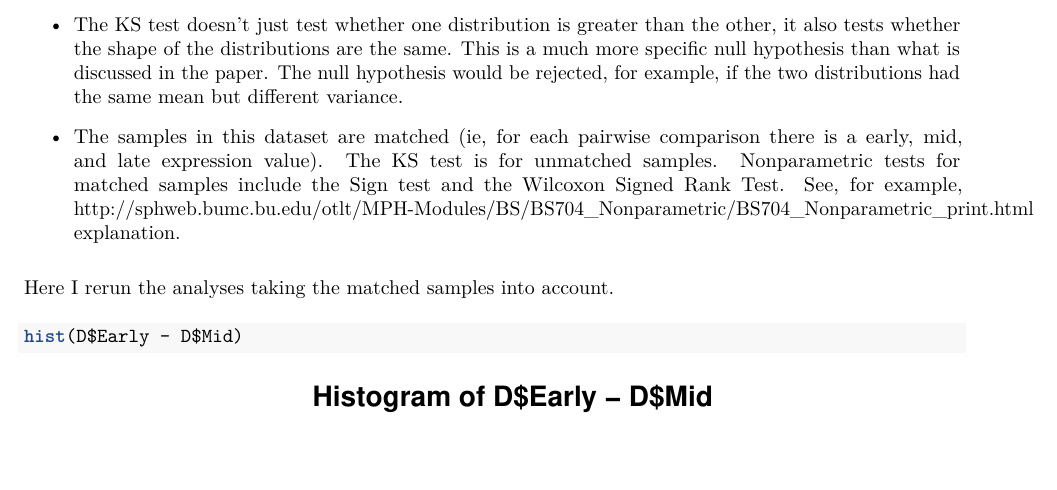
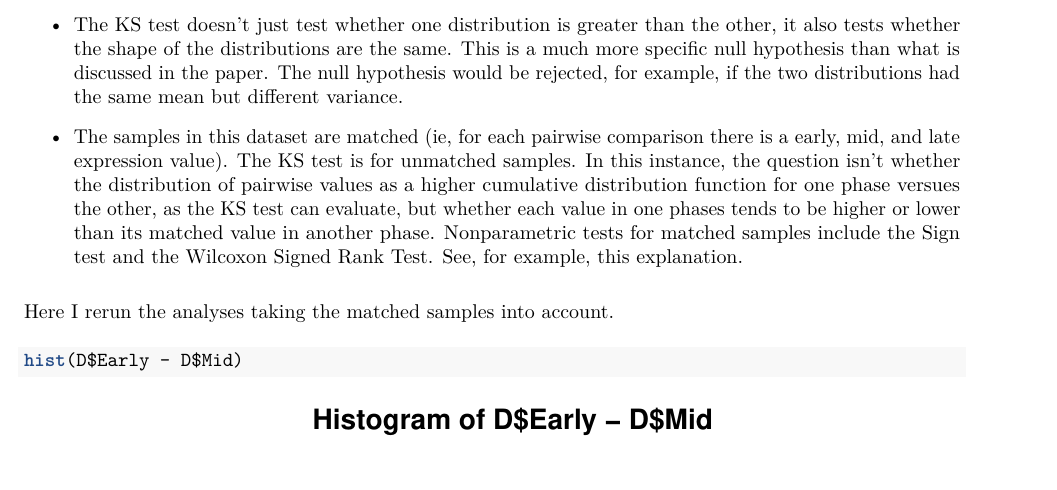
Before and after one commit to caseywdunn/levin2016, an R Markdown document (reanalyses.rmd): part of page 4 of 6, cut so that both start at the same text. The pictures show the output file reanalyses.pdf that the author committed with the source.

Commit message:
fixed link, added discussion of importance of matching

```diff
--- a/reanalyses.rmd
+++ b/reanalyses.rmd
@@ -102,7 +102,7 @@ The primary results are based on the box plot in Figure 4d and the corresponding
 
 - The KS test doesn't just test whether one distribution is greater than the other, it also tests whether the shape of the distributions are the same. This is a much more specific null hypothesis than what is discussed in the paper. The null hypothesis would be rejected, for example, if the two distributions had the same mean but different variance.
 
-- The samples in this dataset are matched (ie, for each pairwise comparison there is a early, mid, and late expression value). The KS test is for unmatched samples. Nonparametric tests for matched samples include the Sign test and the Wilcoxon Signed Rank Test. See, for example,  [http://sphweb.bumc.bu.edu/otlt/MPH-Modules/BS/BS704_Nonparametric/BS704_Nonparametric_print.html](this) explanation.
+- The samples in this dataset are matched (ie, for each pairwise comparison there is a early, mid, and late expression value). The KS test is for unmatched samples. In this instance, the question isn't whether the distribution of pairwise values as a higher cumulative distribution function for one phase versues the other, as the KS test can evaluate, but whether each value in one phases tends to be higher or lower than its matched value in another phase. Nonparametric tests for matched samples include the Sign test and the Wilcoxon Signed Rank Test. See, for example,  [this](http://sphweb.bumc.bu.edu/otlt/MPH-Modules/BS/BS704_Nonparametric/BS704_Nonparametric_print.html) explanation.
 
 Here I rerun the analyses taking the matched samples into account.
 
```
Also changed, not shown: reanalyses.pdf.
